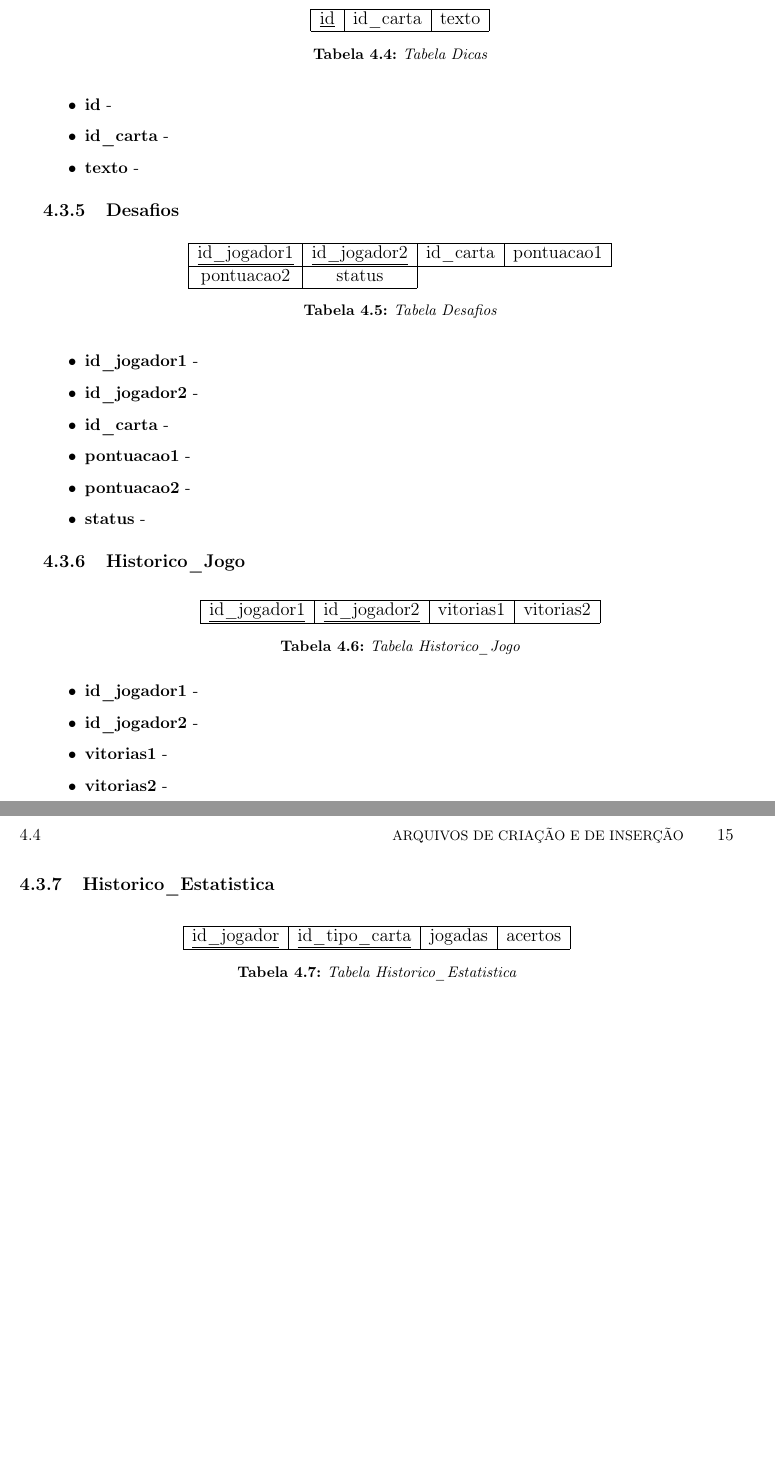
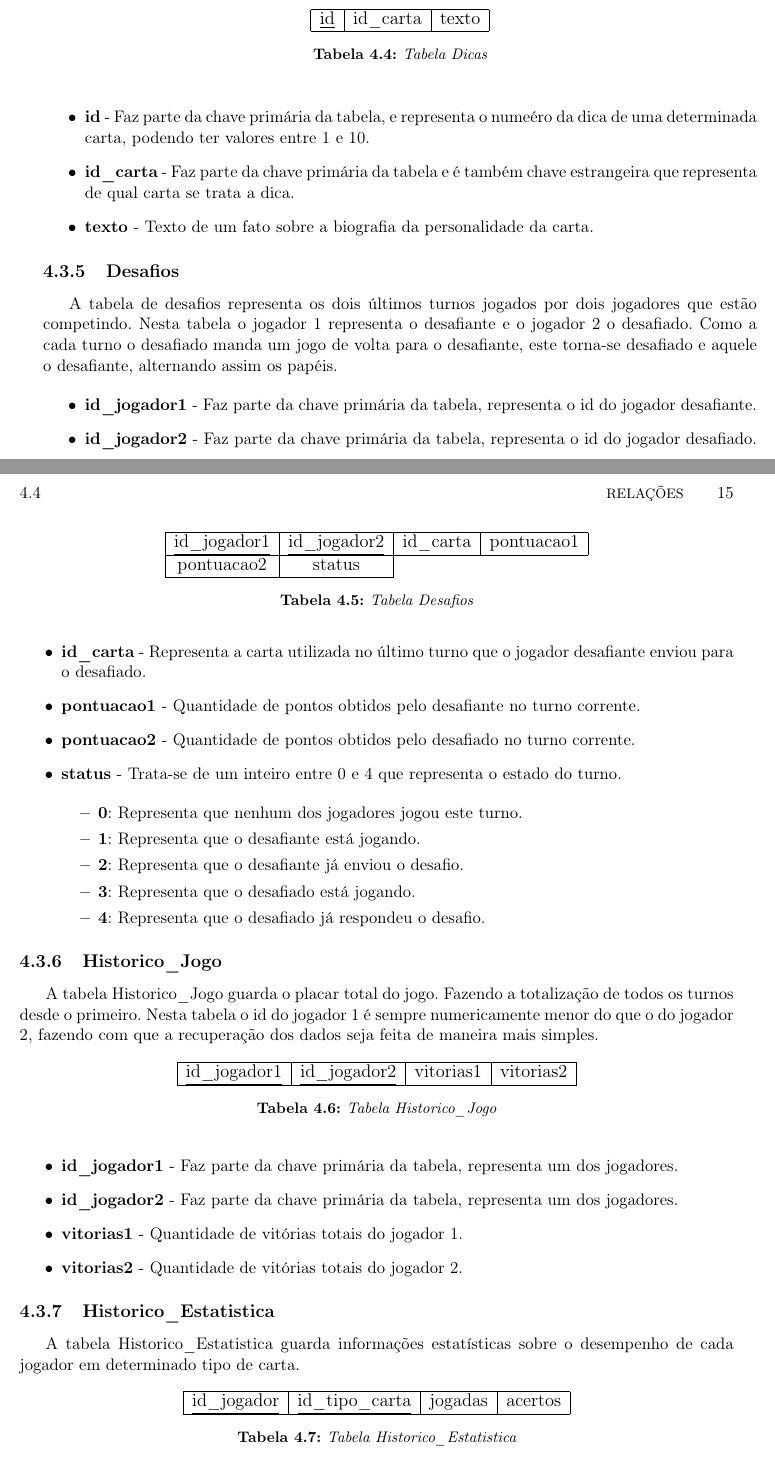
Before and after one commit to murch2/TCC, a LaTeX thesis (monografia/monografia.tex, which reads monografia/cap-banco.tex): two parts of pages 30 and 31 of 45, joined at a grey line, cut so that both start at the same text, the shorter picture padded with empty space. Compiled offline with pdfLaTeX; the source files are stored in an older character set and shown here as Unicode.

Commit message:
Monografia: Banco de Dados

```diff
--- a/monografia/cap-banco.tex
+++ b/monografia/cap-banco.tex
@@ -102,12 +111,17 @@ chaves primárias e/ou estrangeiras.
 \end{table}
 
 \begin{itemize}
-\item \textbf{id} -
-\item \textbf{id\_carta} -
-\item \textbf{texto} -
+\item \textbf{id} - Faz parte da chave primária da tabela, e representa o numeéro da dica de uma determinada carta, podendo ter valores entre 1 e 10.
+\item \textbf{id\_carta} - Faz parte da chave primária da tabela e é também chave estrangeira que representa
+de qual carta se trata a dica.
+\item \textbf{texto} - Texto de um fato sobre a biografia da personalidade da carta.
 \end{itemize}
 
 \subsection{Desafios}
+
+	A tabela de desafios representa os dois últimos turnos jogados por dois jogadores que estão competindo. Nesta
+tabela o jogador 1 representa o desafiante e o jogador 2 o desafiado. Como a cada turno o desafiado manda
+um jogo de volta para o desafiante, este torna-se desafiado e aquele o desafiante, alternando assim os papéis.
 
 \begin{table}[!h]
 \large
@@ -126,15 +140,27 @@ pontuacao2 & status \\
 \end{table}
 
 \begin{itemize}
-\item \textbf{id\_jogador1} -
-\item \textbf{id\_jogador2} -
-\item \textbf{id\_carta} -
-\item \textbf{pontuacao1} -
-\item \textbf{pontuacao2} -
-\item \textbf{status} -
+\item \textbf{id\_jogador1} - Faz parte da chave primária da tabela, representa o id do jogador desafiante.
+\item \textbf{id\_jogador2} - Faz parte da chave primária da tabela, representa o id do jogador desafiado.
+\item \textbf{id\_carta} - Representa a carta utilizada no último turno que o jogador desafiante enviou para o desafiado.
+\item \textbf{pontuacao1} - Quantidade de pontos obtidos pelo desafiante no turno corrente.
+\item \textbf{pontuacao2} - Quantidade de pontos obtidos pelo desafiado no turno corrente.
+\item \textbf{status} - Trata-se de um inteiro entre 0 e 4 que representa o estado do turno.
+
+\begin{itemize}
+\item \textbf{0}: Representa que nenhum dos jogadores jogou este turno.
+\item \textbf{1}: Representa que o desafiante está jogando.
+\item \textbf{2}: Representa que o desafiante já enviou o desafio.
+\item \textbf{3}: Representa que o desafiado está jogando.
+\item \textbf{4}: Representa que o desafiado já respondeu o desafio.
+\end{itemize}
 \end{itemize}
 
 \subsection{Historico\_Jogo}
+
+	A tabela Historico\_Jogo guarda o placar total do jogo. Fazendo a totalização de todos os turnos desde
+o primeiro. Nesta tabela o id do jogador 1 é sempre numericamente menor do que o do jogador 2, fazendo com
+que a recuperação dos dados seja feita de maneira mais simples.
 
 \begin{table}[!h]
 \large
@@ -150,13 +176,16 @@ pontuacao2 & status \\
 \end{table}
 
 \begin{itemize}
-\item \textbf{id\_jogador1} -
-\item \textbf{id\_jogador2} -
-\item \textbf{vitorias1} -
-\item \textbf{vitorias2} -
+\item \textbf{id\_jogador1} - Faz parte da chave primária da tabela, representa um dos jogadores.
+\item \textbf{id\_jogador2} - Faz parte da chave primária da tabela, representa um dos jogadores.
+\item \textbf{vitorias1} - Quantidade de vitórias totais do jogador 1.
+\item \textbf{vitorias2} - Quantidade de vitórias totais do jogador 2.
 \end{itemize}
 
 \subsection{Historico\_Estatistica}
+
+	A tabela Historico\_Estatistica guarda informações estatísticas sobre o desempenho de cada jogador em
+determinado tipo de carta.
 
 \begin{table}[!h]
 \large
```
Also changed, not shown: monografia/monografia.pdf, monografia/cap-banco.tex (39 more changed lines), 4 other files.
